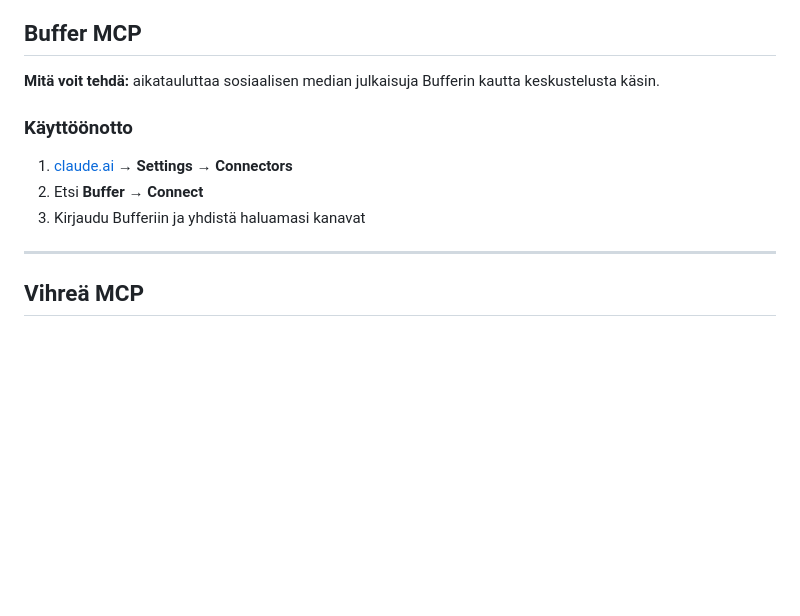
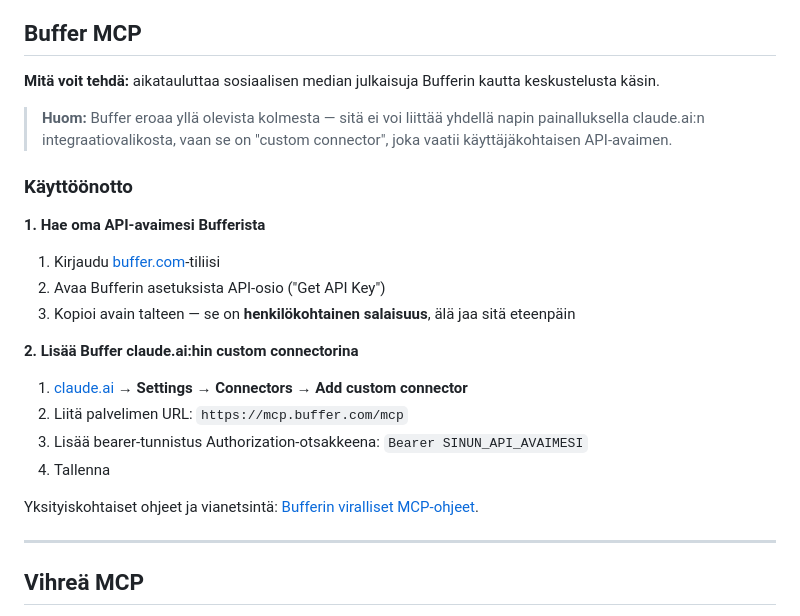
Before and after one commit to uuteen-alyyn/vihrea-tekoaly-tyopaja, a Markdown page: content.md, the part around the change. GitHub-like rendering; blank space fills up the shorter version.

Commit message:
Update Buffer MCP section with custom-connector setup
Buffer is not available as a one-click claude.ai integration; users
need a personal Buffer API key and must add it as a custom connector
with bearer auth pointing at https://mcp.buffer.com/mcp.

Source: https://developers.buffer.com/guides/integrations/mcp.html

```diff
--- a/content.md
+++ b/content.md
@@ -74,11 +74,24 @@ Asennus kestää muutamia sekunteja.
 
 **Mitä voit tehdä:** aikatauluttaa sosiaalisen median julkaisuja Bufferin kautta keskustelusta käsin.
 
+> **Huom:** Buffer eroaa yllä olevista kolmesta — sitä ei voi liittää yhdellä napin painalluksella claude.ai:n integraatiovalikosta, vaan se on "custom connector", joka vaatii käyttäjäkohtaisen API-avaimen.
+
 ### Käyttöönotto
 
-1. [claude.ai](https://claude.ai) → **Settings** → **Connectors**
-2. Etsi **Buffer** → **Connect**
-3. Kirjaudu Bufferiin ja yhdistä haluamasi kanavat
+**1. Hae oma API-avaimesi Bufferista**
+
+1. Kirjaudu [buffer.com](https://buffer.com)-tiliisi
+2. Avaa Bufferin asetuksista API-osio ("Get API Key")
+3. Kopioi avain talteen — se on **henkilökohtainen salaisuus**, älä jaa sitä eteenpäin
+
+**2. Lisää Buffer claude.ai:hin custom connectorina**
+
+1. [claude.ai](https://claude.ai) → **Settings** → **Connectors** → **Add custom connector**
+2. Liitä palvelimen URL: `https://mcp.buffer.com/mcp`
+3. Lisää bearer-tunnistus Authorization-otsakkeena: `Bearer SINUN_API_AVAIMESI`
+4. Tallenna
+
+Yksityiskohtaiset ohjeet ja vianetsintä: [Bufferin viralliset MCP-ohjeet](https://developers.buffer.com/guides/integrations/mcp.html).
 
 ---
 
```
